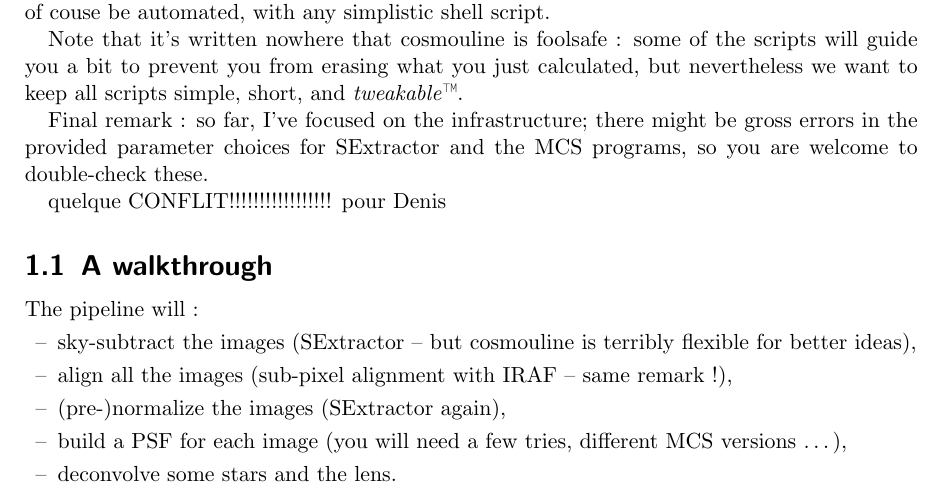
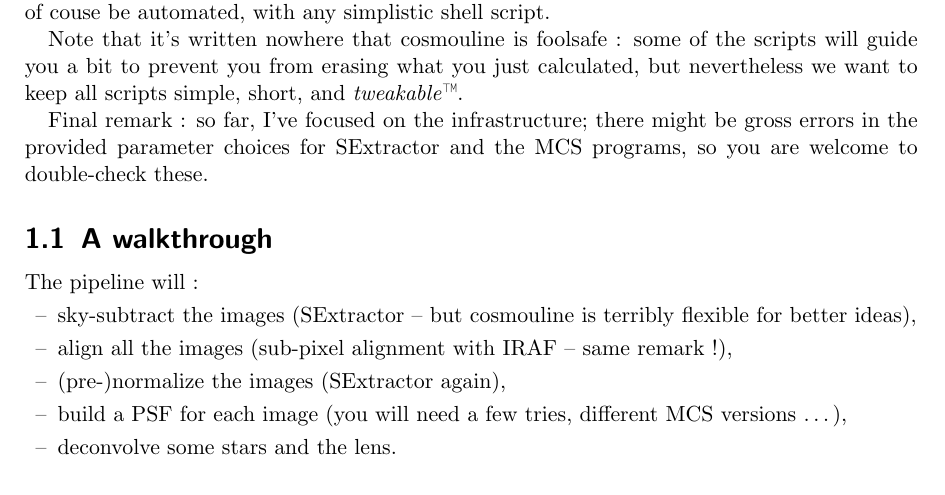
Before and after one commit to COSMOGRAIL/COSMOULINE, a LaTeX document (trunk/doc/handbook/main.tex, which reads trunk/doc/handbook/sections/intro.tex): part of page 3 of 31, cut so that both start at the same text. Compiled offline with pdfLaTeX.

Commit message:
Removing test line

```diff
--- a/trunk/doc/handbook/sections/intro.tex
+++ b/trunk/doc/handbook/sections/intro.tex
@@ -13,9 +13,6 @@ The division of the pipeline into independent scripts yields the not-too-tight s
 Note that it's written nowhere that cosmouline is foolsafe : some of the scripts will guide you a bit to prevent you from erasing what you just calculated, but nevertheless we want to keep all scripts simple, short, and \emph{tweakable}\texttrademark.
 
 Final remark : so far, I've focused on the infrastructure; there might be gross errors in the provided parameter choices for SExtractor and the MCS programs, so you are welcome to double-check these.
-
-
-#quelque CONFLIT!!!!!!!!!!!!!!!!! pour Denis
 
 
 
```
